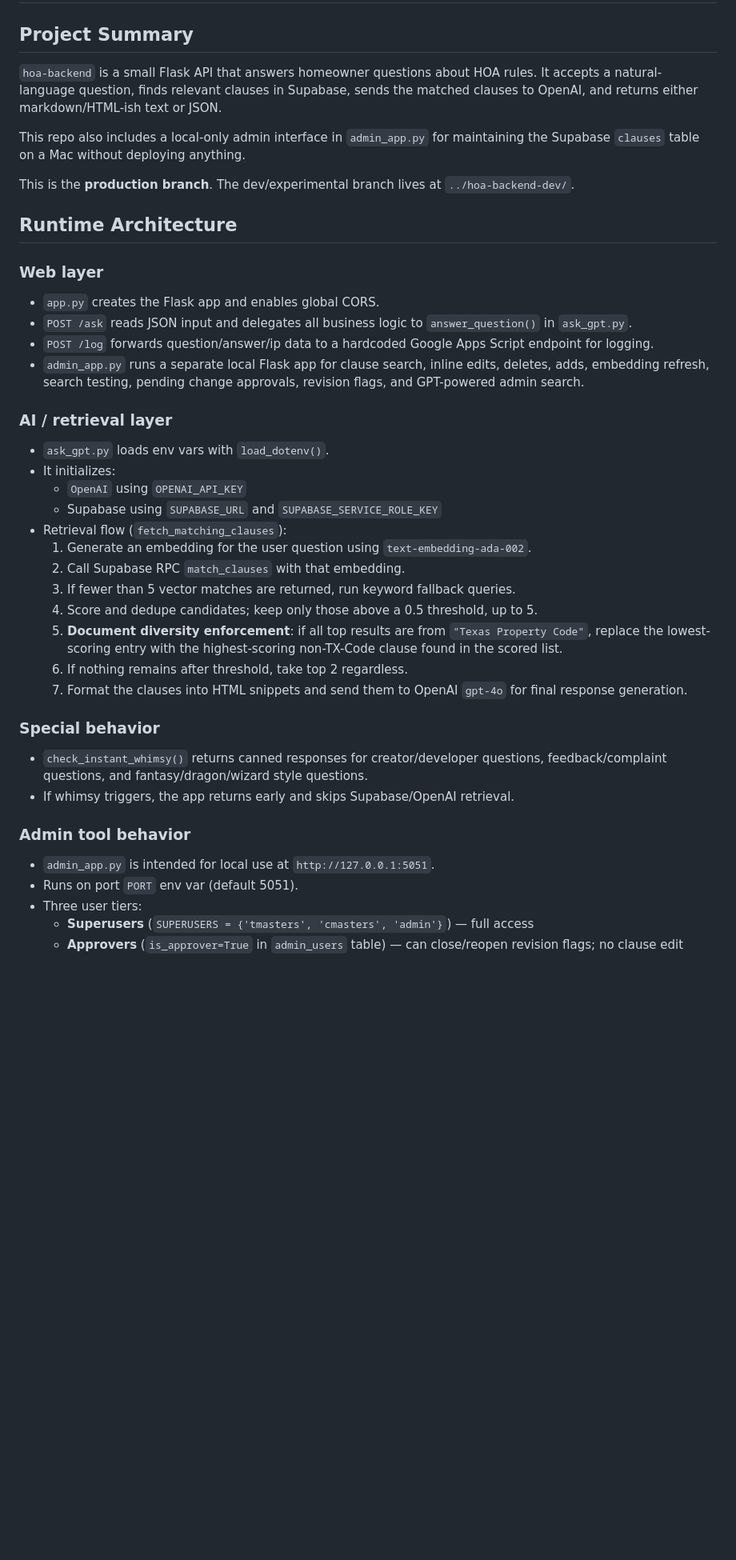
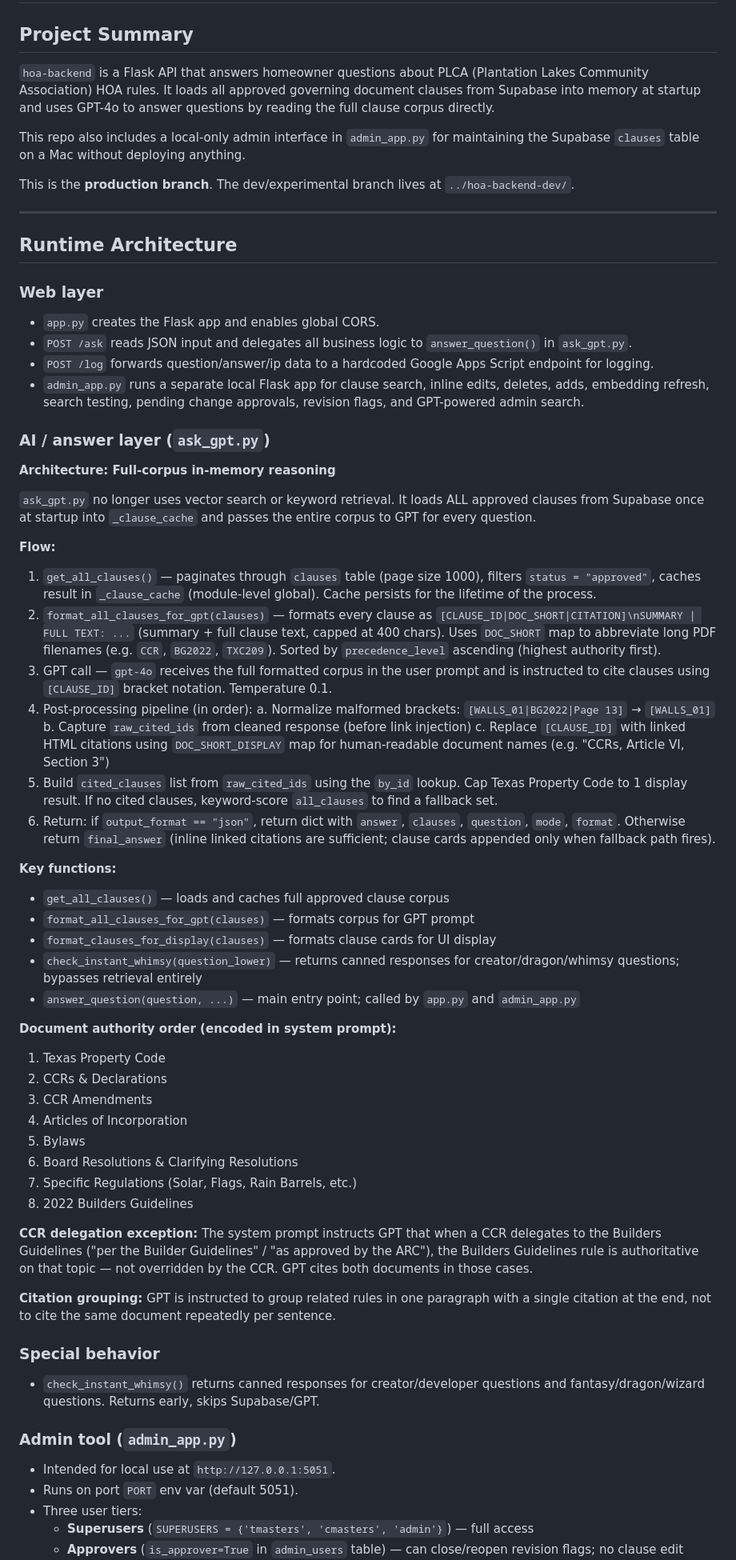
Before and after one commit to tmasters2876/hoa-backend, a Markdown page: CLAUDE.md, the part around one of its changes. Shown at 80% size. Drawn GitHub-style; blank space fills up the shorter version.

```diff
--- a/CLAUDE.md
+++ b/CLAUDE.md
@@ -2,11 +2,13 @@
 
 ## Project Summary
 
-`hoa-backend` is a small Flask API that answers homeowner questions about HOA rules. It accepts a natural-language question, finds relevant clauses in Supabase, sends the matched clauses to OpenAI, and returns either markdown/HTML-ish text or JSON.
+`hoa-backend` is a Flask API that answers homeowner questions about PLCA (Plantation Lakes Community Association) HOA rules. It loads all approved governing document clauses from Supabase into memory at startup and uses GPT-4o to answer questions by reading the full clause corpus directly.
 
 This repo also includes a local-only admin interface in `admin_app.py` for maintaining the Supabase `clauses` table on a Mac without deploying anything.
 
 This is the **production branch**. The dev/experimental branch lives at `../hoa-backend-dev/`.
+
+---
 
 ## Runtime Architecture
 
@@ -16,26 +18,49 @@ This is the **production branch**. The dev/experimental branch lives at `../hoa-
 - `POST /log` forwards question/answer/ip data to a hardcoded Google Apps Script endpoint for logging.
 - `admin_app.py` runs a separate local Flask app for clause search, inline edits, deletes, adds, embedding refresh, search testing, pending change approvals, revision flags, and GPT-powered admin search.
 
-### AI / retrieval layer
-- `ask_gpt.py` loads env vars with `load_dotenv()`.
-- It initializes:
-  - `OpenAI` using `OPENAI_API_KEY`
-  - Supabase using `SUPABASE_URL` and `SUPABASE_SERVICE_ROLE_KEY`
-- Retrieval flow (`fetch_matching_clauses`):
-  1. Generate an embedding for the user question using `text-embedding-ada-002`.
-  2. Call Supabase RPC `match_clauses` with that embedding.
-  3. If fewer than 5 vector matches are returned, run keyword fallback queries.
-  4. Score and dedupe candidates; keep only those above a 0.5 threshold, up to 5.
-  5. **Document diversity enforcement**: if all top results are from `"Texas Property Code"`, replace the lowest-scoring entry with the highest-scoring non-TX-Code clause found in the scored list.
-  6. If nothing remains after threshold, take top 2 regardless.
-  7. Format the clauses into HTML snippets and send them to OpenAI `gpt-4o` for final response generation.
+### AI / answer layer (`ask_gpt.py`)
+
+**Architecture: Full-corpus in-memory reasoning**
+
+`ask_gpt.py` no longer uses vector search or keyword retrieval. It loads ALL approved clauses from Supabase once at startup into `_clause_cache` and passes the entire corpus to GPT for every question.
+
+**Flow:**
+1. `get_all_clauses()` — paginates through `clauses` table (page size 1000), filters `status = "approved"`, caches result in `_clause_cache` (module-level global). Cache persists for the lifetime of the process.
+2. `format_all_clauses_for_gpt(clauses)` — formats every clause as `[CLAUSE_ID|DOC_SHORT|CITATION]\nSUMMARY | FULL TEXT: ...` (summary + full clause text, capped at 400 chars). Uses `DOC_SHORT` map to abbreviate long PDF filenames (e.g. `CCR`, `BG2022`, `TXC209`). Sorted by `precedence_level` ascending (highest authority first).
+3. GPT call — `gpt-4o` receives the full formatted corpus in the user prompt and is instructed to cite clauses using `[CLAUSE_ID]` bracket notation. Temperature 0.1.
+4. Post-processing pipeline (in order):
+   a. Normalize malformed brackets: `[WALLS_01|BG2022|Page 13]` → `[WALLS_01]`
+   b. Capture `raw_cited_ids` from cleaned response (before link injection)
+   c. Replace `[CLAUSE_ID]` with linked HTML citations using `DOC_SHORT_DISPLAY` map for human-readable document names (e.g. "CCRs, Article VI, Section 3")
+5. Build `cited_clauses` list from `raw_cited_ids` using the `by_id` lookup. Cap Texas Property Code to 1 display result. If no cited clauses, keyword-score `all_clauses` to find a fallback set.
+6. Return: if `output_format == "json"`, return dict with `answer`, `clauses`, `question`, `mode`, `format`. Otherwise return `final_answer` (inline linked citations are sufficient; clause cards appended only when fallback path fires).
+
+**Key functions:**
+- `get_all_clauses()` — loads and caches full approved clause corpus
+- `format_all_clauses_for_gpt(clauses)` — formats corpus for GPT prompt
+- `format_clauses_for_display(clauses)` — formats clause cards for UI display
+- `check_instant_whimsy(question_lower)` — returns canned responses for creator/dragon/whimsy questions; bypasses retrieval entirely
+- `answer_question(question, ...)` — main entry point; called by `app.py` and `admin_app.py`
+
+**Document authority order (encoded in system prompt):**
+1. Texas Property Code
+2. CCRs & Declarations
+3. CCR Amendments
+4. Articles of Incorporation
+5. Bylaws
+6. Board Resolutions & Clarifying Resolutions
+7. Specific Regulations (Solar, Flags, Rain Barrels, etc.)
+8. 2022 Builders Guidelines
+
+**CCR delegation exception:** The system prompt instructs GPT that when a CCR delegates to the Builders Guidelines ("per the Builder Guidelines" / "as approved by the ARC"), the Builders Guidelines rule is authoritative on that topic — not overridden by the CCR. GPT cites both documents in those cases.
+
+**Citation grouping:** GPT is instructed to group related rules in one paragraph with a single citation at the end, not to cite the same document repeatedly per sentence.
 
 ### Special behavior
-- `check_instant_whimsy()` returns canned responses for creator/developer questions, feedback/complaint questions, and fantasy/dragon/wizard style questions.
-- If whimsy triggers, the app returns early and skips Supabase/OpenAI retrieval.
+- `check_instant_whimsy()` returns canned responses for creator/developer questions and fantasy/dragon/wizard questions. Returns early, skips Supabase/GPT.
 
-### Admin tool behavior
-- `admin_app.py` is intended for local use at `http://127.0.0.1:5051`.
+### Admin tool (`admin_app.py`)
+- Intended for local use at `http://127.0.0.1:5051`.
 - Runs on port `PORT` env var (default 5051).
 - Three user tiers:
   - **Superusers** (`SUPERUSERS = {'tmasters', 'cmasters', 'admin'}`) — full access
```
Also changed, not shown: other parts of CLAUDE.md (+39 -36 lines).
